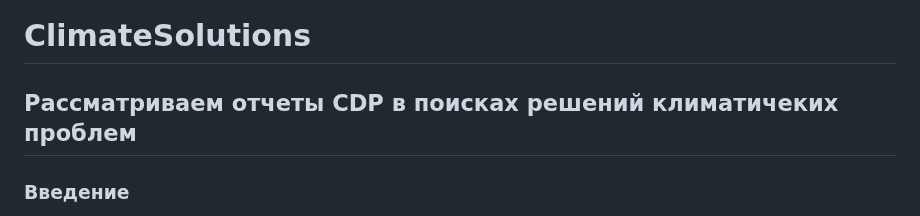
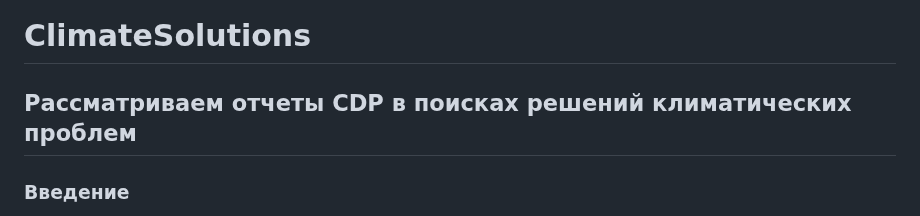
Before and after one commit to Tiga4ka/ClimateSolutions, a Markdown page: README.md, the part around the change. GitHub-like rendering.

```diff
--- a/README.md
+++ b/README.md
@@ -1,5 +1,5 @@
 # ClimateSolutions
-## Рассматриваем отчеты CDP в поисках решений климатичеких проблем
+## Рассматриваем отчеты CDP в поисках решений климатических проблем
 
 ### Введение
 
```
